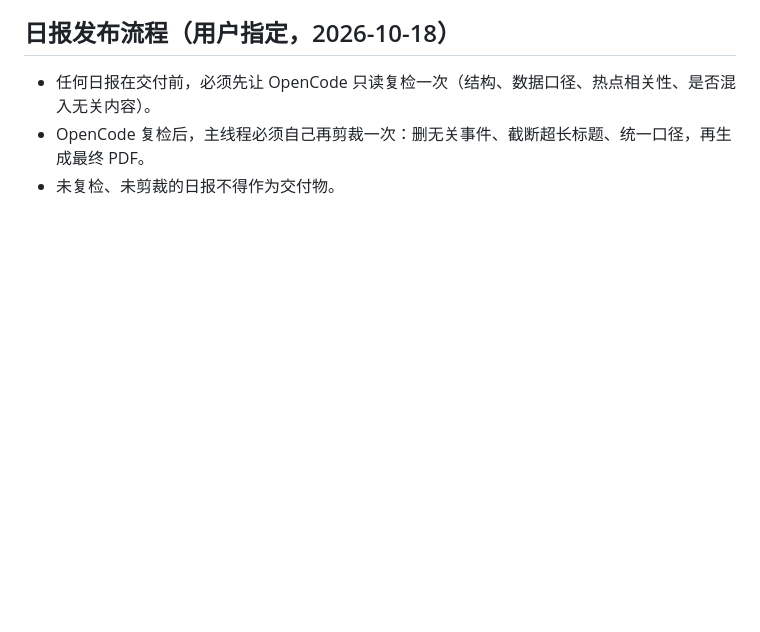
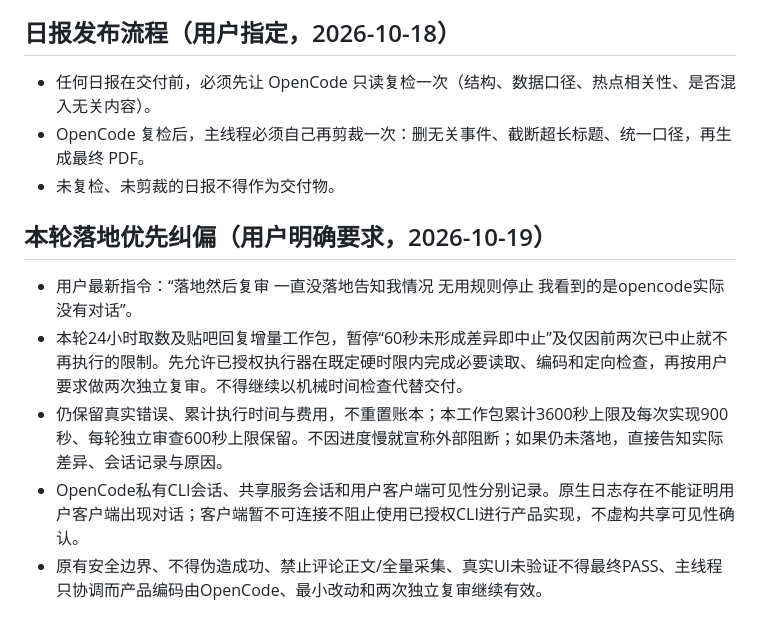
Before and after one commit to giabom163/ai-jobs-console, a Markdown page: AGENTS.md, the part around the change. GitHub-like rendering; blank space fills up the shorter version.

Commit message:
docs: apply user override for delivery before review

```diff
--- a/AGENTS.md
+++ b/AGENTS.md
@@ -122,3 +122,12 @@
 - 任何日报在交付前，必须先让 OpenCode 只读复检一次（结构、数据口径、热点相关性、是否混入无关内容）。
 - OpenCode 复检后，主线程必须自己再剪裁一次：删无关事件、截断超长标题、统一口径，再生成最终 PDF。
 - 未复检、未剪裁的日报不得作为交付物。
+
+
+## 本轮落地优先纠偏（用户明确要求，2026-10-19）
+
+- 用户最新指令：“落地然后复审 一直没落地告知我情况 无用规则停止 我看到的是opencode实际没有对话”。
+- 本轮24小时取数及贴吧回复增量工作包，暂停“60秒未形成差异即中止”及仅因前两次已中止就不再执行的限制。先允许已授权执行器在既定硬时限内完成必要读取、编码和定向检查，再按用户要求做两次独立复审。不得继续以机械时间检查代替交付。
+- 仍保留真实错误、累计执行时间与费用，不重置账本；本工作包累计3600秒上限及每次实现900秒、每轮独立审查600秒上限保留。不因进度慢就宣称外部阻断；如果仍未落地，直接告知实际差异、会话记录与原因。
+- OpenCode私有CLI会话、共享服务会话和用户客户端可见性分别记录。原生日志存在不能证明用户客户端出现对话；客户端暂不可连接不阻止使用已授权CLI进行产品实现，不虚构共享可见性确认。
+- 原有安全边界、不得伪造成功、禁止评论正文/全量采集、真实UI未验证不得最终PASS、主线程只协调而产品编码由OpenCode、最小改动和两次独立复审继续有效。
```
